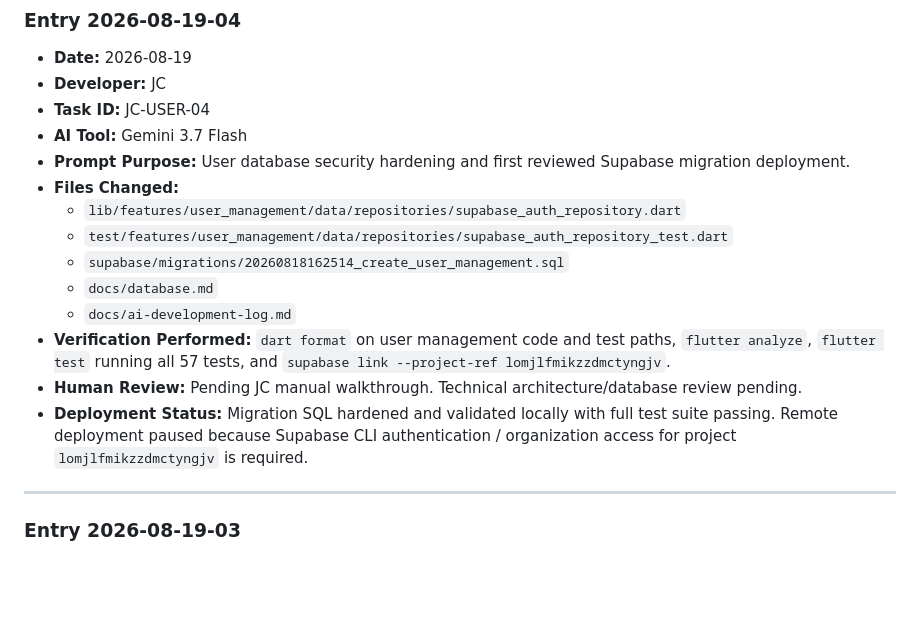
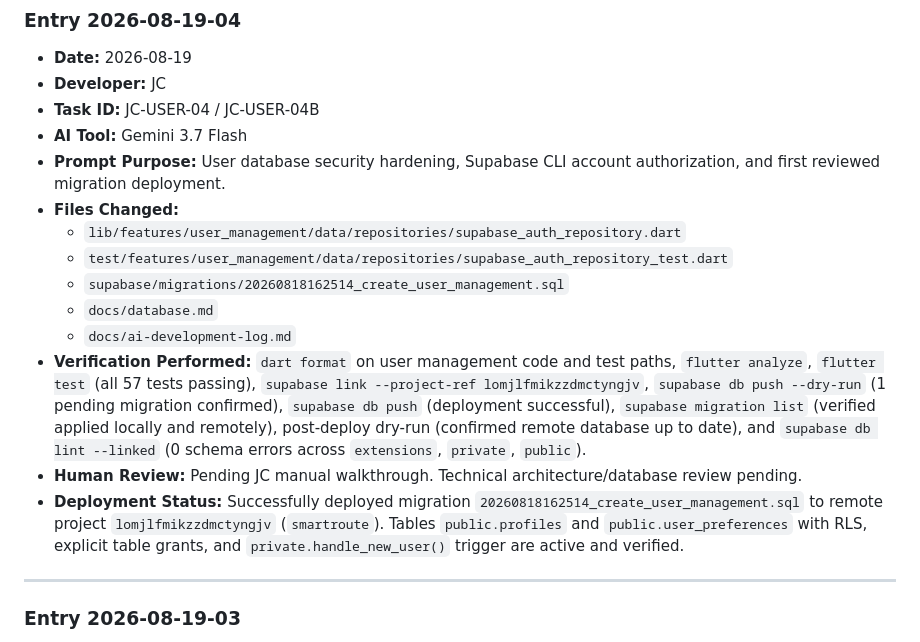
Before and after one commit to yanlok/smartroute, a Markdown page: docs/ai-development-log.md, the part around the change. Rendered like a GitHub page; blank space fills up the shorter version.

Commit message:
docs: record successful user database deployment

```diff
--- a/docs/ai-development-log.md
+++ b/docs/ai-development-log.md
@@ -29,18 +29,18 @@ Team members must log significant AI interactions using the template below:
 ### Entry 2026-08-19-04
 - **Date:** 2026-08-19
 - **Developer:** JC
-- **Task ID:** JC-USER-04
+- **Task ID:** JC-USER-04 / JC-USER-04B
 - **AI Tool:** Gemini 3.7 Flash
-- **Prompt Purpose:** User database security hardening and first reviewed Supabase migration deployment.
+- **Prompt Purpose:** User database security hardening, Supabase CLI account authorization, and first reviewed migration deployment.
 - **Files Changed:**
   - `lib/features/user_management/data/repositories/supabase_auth_repository.dart`
   - `test/features/user_management/data/repositories/supabase_auth_repository_test.dart`
   - `supabase/migrations/20260818162514_create_user_management.sql`
   - `docs/database.md`
   - `docs/ai-development-log.md`
-- **Verification Performed:** `dart format` on user management code and test paths, `flutter analyze`, `flutter test` running all 57 tests, and `supabase link --project-ref lomjlfmikzzdmctyngjv`.
+- **Verification Performed:** `dart format` on user management code and test paths, `flutter analyze`, `flutter test` (all 57 tests passing), `supabase link --project-ref lomjlfmikzzdmctyngjv`, `supabase db push --dry-run` (1 pending migration confirmed), `supabase db push` (deployment successful), `supabase migration list` (verified applied locally and remotely), post-deploy dry-run (confirmed remote database up to date), and `supabase db lint --linked` (0 schema errors across `extensions`, `private`, `public`).
 - **Human Review:** Pending JC manual walkthrough. Technical architecture/database review pending.
-- **Deployment Status:** Migration SQL hardened and validated locally with full test suite passing. Remote deployment paused because Supabase CLI authentication / organization access for project `lomjlfmikzzdmctyngjv` is required.
+- **Deployment Status:** Successfully deployed migration `20260818162514_create_user_management.sql` to remote project `lomjlfmikzzdmctyngjv` (`smartroute`). Tables `public.profiles` and `public.user_preferences` with RLS, explicit table grants, and `private.handle_new_user()` trigger are active and verified.
 
 ---
 
```
